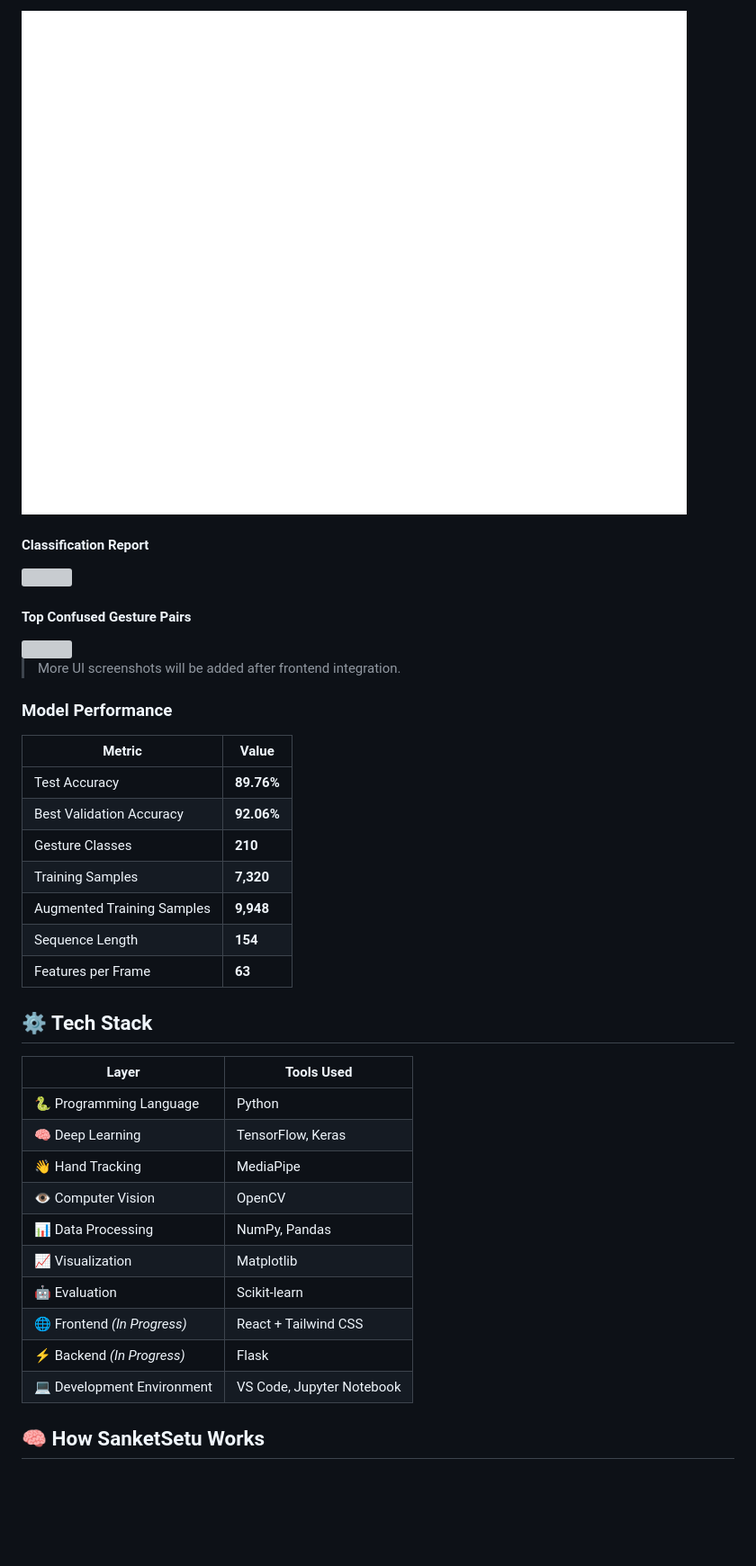
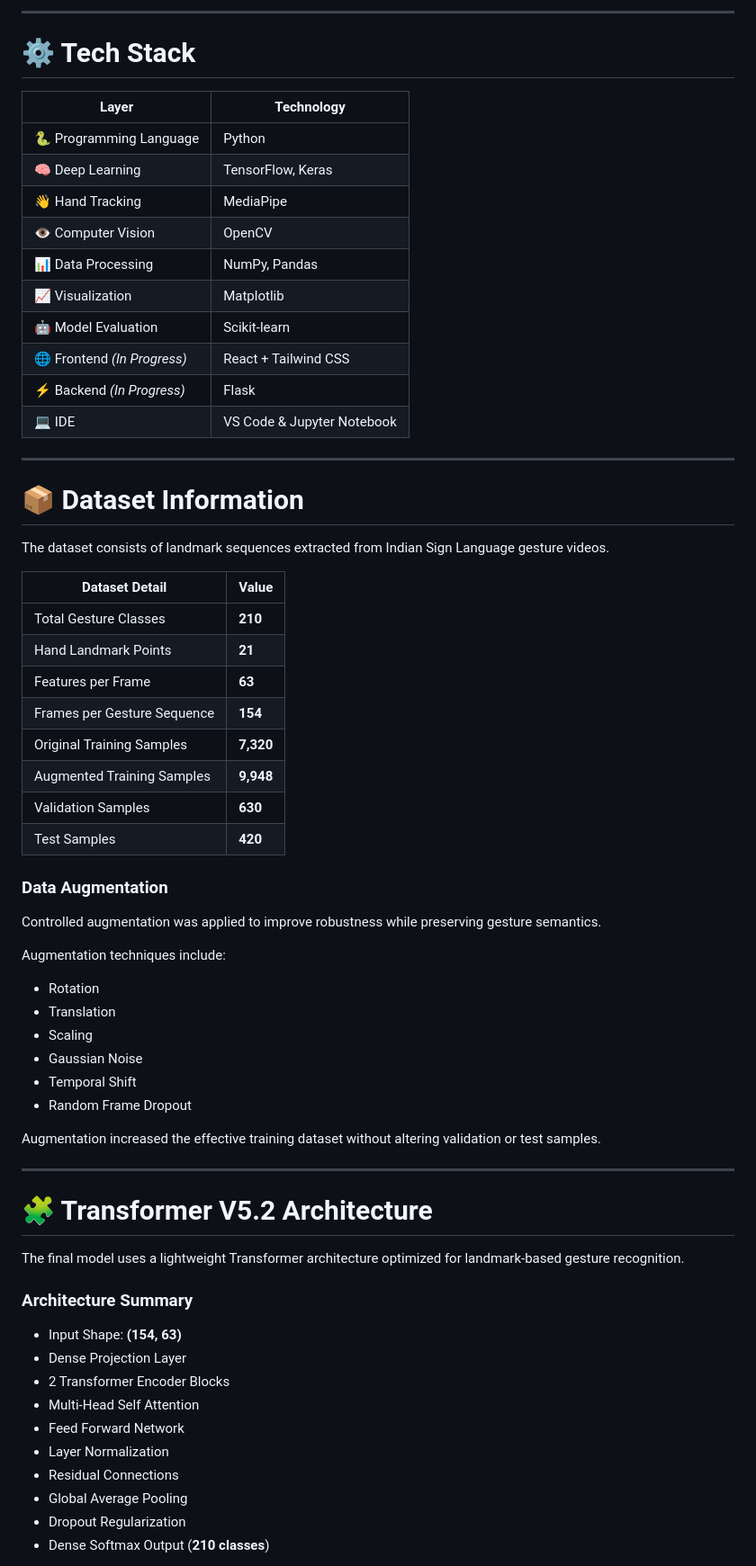
Before and after one commit to PalakGaur-hub/SanketSetu, a Markdown page: README.md, the part around one of its changes. Shown at 90% size. Rendered like a GitHub page; blank space fills up the shorter version; grey boxes are pictures that could not be loaded.

```diff
--- a/README.md
+++ b/README.md
@@ -60,31 +96,9 @@ SanketSetu is a deep learning based Indian Sign Language (ISL) translation syste
 
-![Confusion Matrix](outputs/confusion_matrix_v5_2.png)
+---
 
-#### Classification Report
+# ⚙️ Tech Stack
 
-<img src="outputs/classification_report_v5_2.png" width="100%">
-
-#### Top Confused Gesture Pairs
-
-<img src="outputs/top15_confused_pairs_v5_2.png" width="100%">
-
-> More UI screenshots will be added after frontend integration.
-
-### Model Performance
-
-| Metric | Value |
-|--------|-------|
-| Test Accuracy | **89.76%** |
-| Best Validation Accuracy | **92.06%** |
-| Gesture Classes | **210** |
-| Training Samples | **7,320** |
-| Augmented Training Samples | **9,948** |
-| Sequence Length | **154** |
-| Features per Frame | **63** |
-
-## ⚙️ Tech Stack
-
-| Layer | Tools Used |
+| Layer | Technology |
 |-------|------------|
 | 🐍 Programming Language | Python |
 | 🧠 Deep Learning | TensorFlow, Keras |
@@ -92,9 +106,59 @@ SanketSetu is a deep learning based Indian Sign Language (ISL) translation syste
 | 👁️ Computer Vision | OpenCV |
 | 📊 Data Processing | NumPy, Pandas |
 | 📈 Visualization | Matplotlib |
-| 🤖 Evaluation | Scikit-learn |
+| 🤖 Model Evaluation | Scikit-learn |
 | 🌐 Frontend *(In Progress)* | React + Tailwind CSS |
 | ⚡ Backend *(In Progress)* | Flask |
-| 💻 Development Environment | VS Code, Jupyter Notebook |
+| 💻 IDE | VS Code & Jupyter Notebook |
 
-## 🧠 How SanketSetu Works
+---
+
+# 📦 Dataset Information
+
+The dataset consists of landmark sequences extracted from Indian Sign Language gesture videos.
+
+| Dataset Detail | Value |
+|---------------|-------|
+| Total Gesture Classes | **210** |
+| Hand Landmark Points | **21** |
+| Features per Frame | **63** |
+| Frames per Gesture Sequence | **154** |
+| Original Training Samples | **7,320** |
+| Augmented Training Samples | **9,948** |
+| Validation Samples | **630** |
+| Test Samples | **420** |
+
+### Data Augmentation
+
+Controlled augmentation was applied to improve robustness while preserving gesture semantics.
+
+Augmentation techniques include:
+
+- Rotation
+- Translation
+- Scaling
+- Gaussian Noise
+- Temporal Shift
+- Random Frame Dropout
+
+Augmentation increased the effective training dataset without altering validation or test samples.
+
+---
+
+# 🧩 Transformer V5.2 Architecture
+
+The final model uses a lightweight Transformer architecture optimized for landmark-based gesture recognition.
+
+### Architecture Summary
+
+- Input Shape: **(154, 63)**
+- Dense Projection Layer
+- 2 Transformer Encoder Blocks
+- Multi-Head Self Attention
+- Feed Forward Network
+- Layer Normalization
+- Residual Connections
+- Global Average Pooling
+- Dropout Regularization
+- Dense Softmax Output (**210 classes**)
+
```
Also changed, not shown: other parts of README.md (+165 -118 lines).
